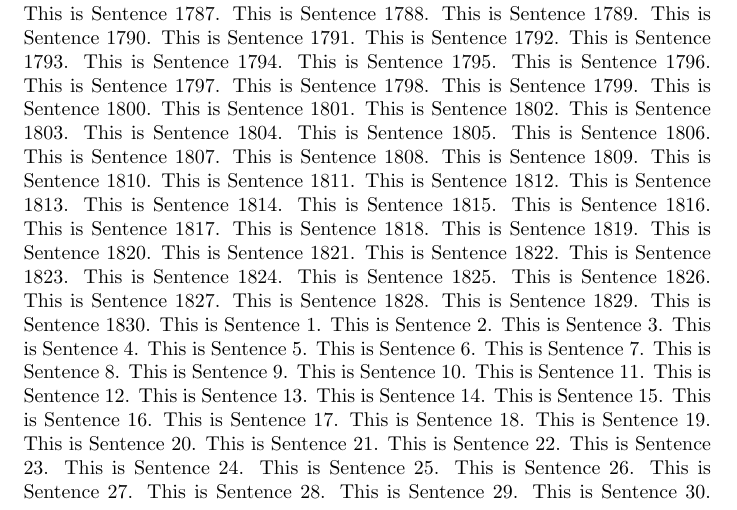
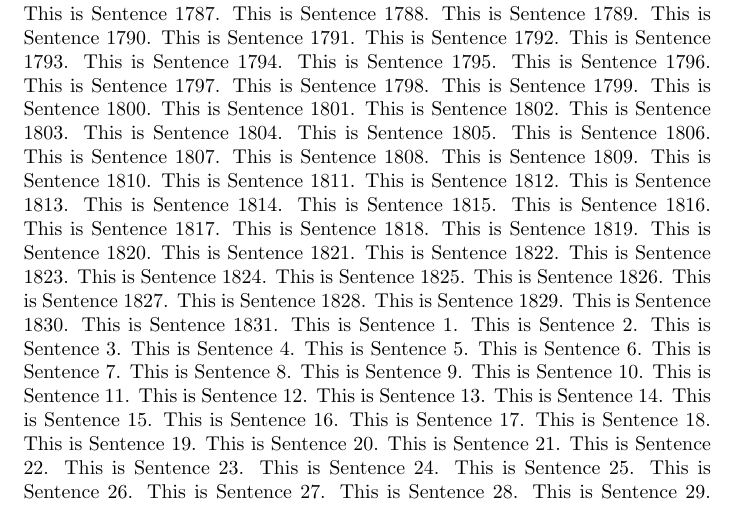
Before and after one commit to aki-nishimura/stats-comp-algo-software-2024, a LaTeX problem sheet (homework/git_experiment_copy/foo.tex): part of page 12 of 16, cut so that both start at the same text. Compiled offline with pdfLaTeX.

Commit message:
Add sentence 1831 to TeX file

```diff
--- a/homework/git_experiment_copy/foo.tex
+++ b/homework/git_experiment_copy/foo.tex
@@ -1838,6 +1838,7 @@ This is Sentence 1827.
 This is Sentence 1828.
 This is Sentence 1829.
 This is Sentence 1830.
+This is Sentence 1831.
 This is Sentence 1.
 This is Sentence 2.
 This is Sentence 3.
```
